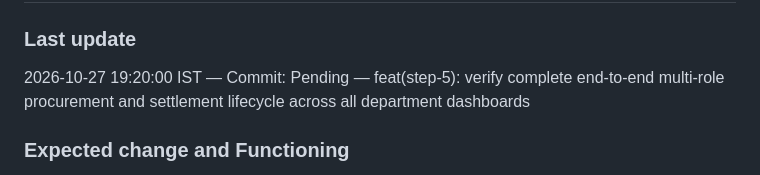
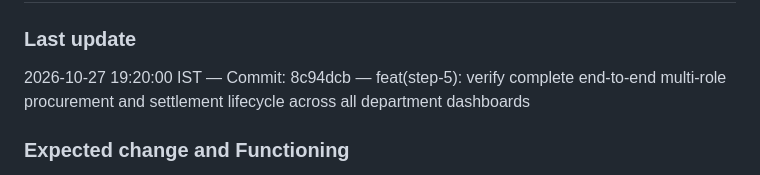
Before and after one commit to piyushgoenka2005/ostaad-blueprint, a Markdown page: BluePrint_Iteration_Log.md, the part around the change. Rendered like a GitHub page.

Commit message:
docs(log): record commit SHA for iteration 31

```diff
--- a/BluePrint_Iteration_Log.md
+++ b/BluePrint_Iteration_Log.md
@@ -900,7 +900,7 @@ ext build (compiled in 10.8s, 0 errors); executed browser subagent confirming lo
 
 ### Last update
 
-2026-10-27 19:20:00 IST — Commit: Pending — feat(step-5): verify complete end-to-end multi-role procurement and settlement lifecycle across all department dashboards
+2026-10-27 19:20:00 IST — Commit: 8c94dcb — feat(step-5): verify complete end-to-end multi-role procurement and settlement lifecycle across all department dashboards
 
 ### Expected change and Functioning
 
```
